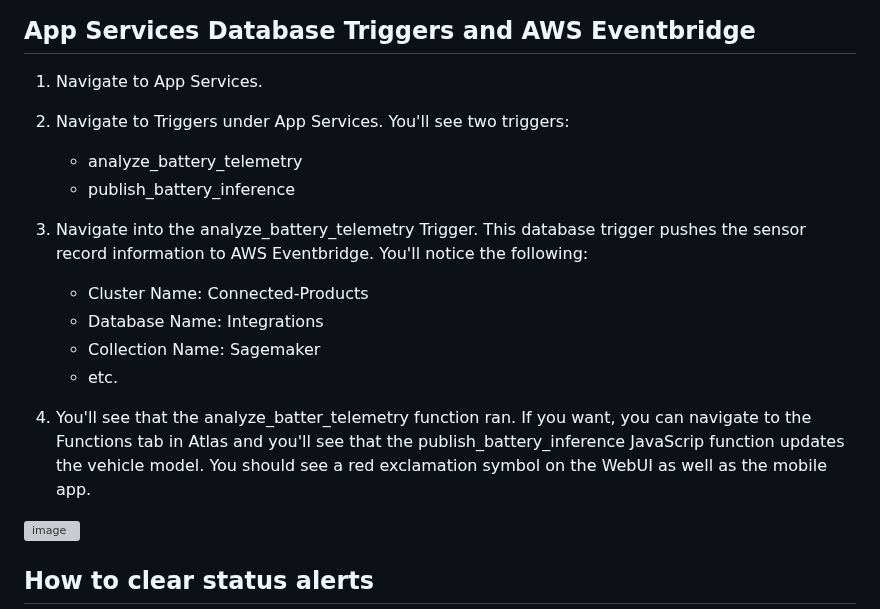
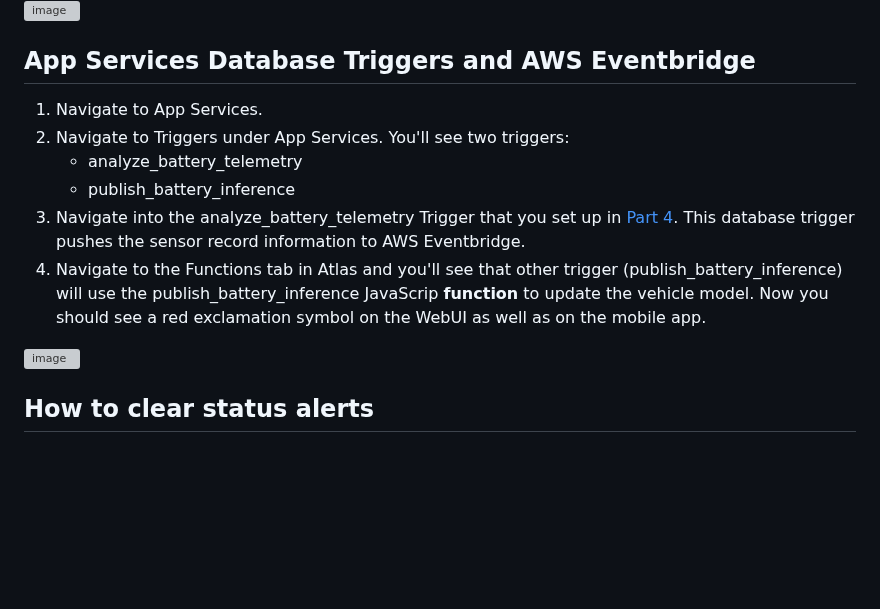
Before and after one commit to mongodb-industry-solutions/Vehicle-Digital-Twin-Feedback-Loop, a Markdown page: Demo_Instructions.md, the part around the change. Rendered like a GitHub page; blank space fills up the shorter version; grey boxes are pictures that could not be loaded.

```diff
--- a/Demo_Instructions.md
+++ b/Demo_Instructions.md
@@ -53,14 +53,8 @@ Looking at the architecture above, the demo setup includes a vehicle simulator b
 2. Navigate to Triggers under App Services. You'll see two triggers:
     * analyze_battery_telemetry
     * publish_battery_inference
-3. Navigate into the analyze_battery_telemetry Trigger. This database trigger pushes the sensor record information to AWS Eventbridge. You'll notice the following:
-    * Cluster Name: Connected-Products
-    * Database Name: Integrations
-    * Collection Name: Sagemaker
-    * etc.
-
-
- 4. You'll see that the analyze_batter_telemetry function ran. If you want, you can navigate to the Functions tab in Atlas and you'll see that the publish_battery_inference JavaScrip function updates the vehicle model. You should see a red exclamation symbol on the WebUI as well as the mobile app.
+3. Navigate into the analyze_battery_telemetry Trigger that you set up in [Part 4](https://github.com/mongodb-partners/Vehicle-Digital-Twin-Solution). This database trigger pushes the sensor record information to AWS Eventbridge.
+4. Navigate to the Functions tab in Atlas and you'll see that other trigger (publish_battery_inference) will use the publish_battery_inference JavaScrip **function** to update the vehicle model. Now you should see a red exclamation symbol on the WebUI as well as on the mobile app.
 
 ![image](https://github.com/mongodb-industry-solutions/Digital-Twins-With-AWS/blob/main/media/status.png)
 
```
